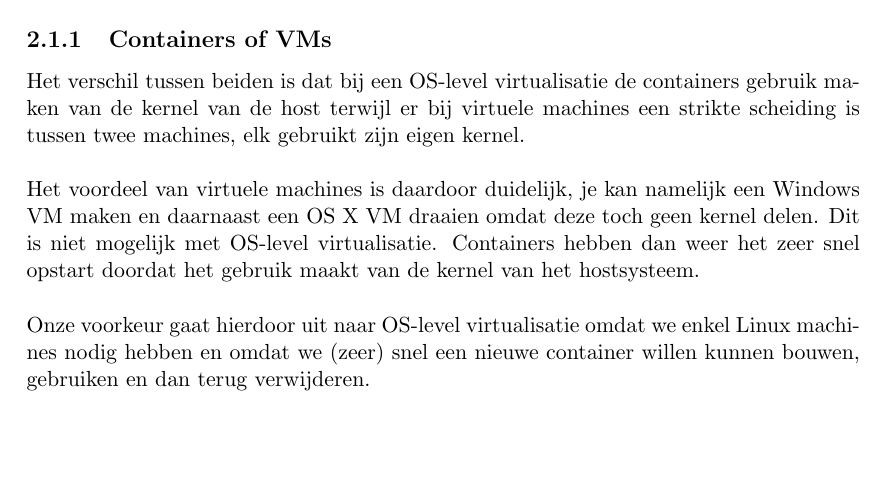
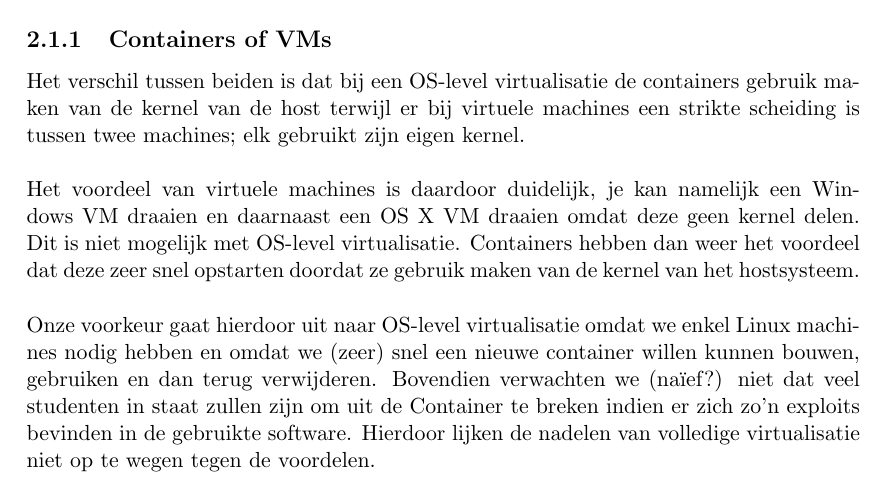
Before and after one commit to adriaandens/Eindwerk-Verslag, a LaTeX document (verslag.tex, which reads problemen/checker.tex): part of page 4 of 6, cut so that both start at the same text, the shorter picture padded with empty space. Compiled offline with pdfLaTeX.

Commit message:
Wat bijgeschreven, wat aangepast

```diff
--- a/problemen/checker.tex
+++ b/problemen/checker.tex
@@ -3,11 +3,11 @@ Voor de oefeningen over exploits in gecompileerde programma's willen we nakijken
 De vraag is natuurlijk hoe je dit veilig kunt doen. De student kan immers schrijven wat hij wil in het programma dat hij uploadt. Oplossingen hiervor zijn \emph{Operating System level Virtualization} of Containers en volledige virtualisatie of Virtuele Machines.
 
 \subsection{Containers of VMs}
-Het verschil tussen beiden is dat bij een OS-level virtualisatie de containers gebruik maken van de kernel van de host terwijl er bij virtuele machines een strikte scheiding is tussen twee machines, elk gebruikt zijn eigen kernel.\\
+Het verschil tussen beiden is dat bij een OS-level virtualisatie de containers gebruik maken van de kernel van de host terwijl er bij virtuele machines een strikte scheiding is tussen twee machines; elk gebruikt zijn eigen kernel.\\
 \\
-Het voordeel van virtuele machines is daardoor duidelijk, je kan namelijk een Windows VM maken en daarnaast een OS X VM draaien omdat deze toch geen kernel delen. Dit is niet mogelijk met OS-level virtualisatie. Containers hebben dan weer het zeer snel opstart doordat het gebruik maakt van de kernel van het hostsysteem.\\
+Het voordeel van virtuele machines is daardoor duidelijk, je kan namelijk een Windows VM draaien en daarnaast een OS X VM draaien omdat deze geen kernel delen. Dit is niet mogelijk met OS-level virtualisatie. Containers hebben dan weer het voordeel dat deze zeer snel opstarten doordat ze gebruik maken van de kernel van het hostsysteem.\\
 \\
-Onze voorkeur gaat hierdoor uit naar OS-level virtualisatie omdat we enkel Linux machines nodig hebben en omdat we (zeer) snel een nieuwe container willen kunnen bouwen, gebruiken en dan terug verwijderen.\\
+Onze voorkeur gaat hierdoor uit naar OS-level virtualisatie omdat we enkel Linux machines nodig hebben en omdat we (zeer) snel een nieuwe container willen kunnen bouwen, gebruiken en dan terug verwijderen. Bovendien verwachten we (na\"ief?) niet dat veel studenten in staat zullen zijn om uit de Container te breken indien er zich zo'n exploits bevinden in de gebruikte software. Hierdoor lijken de nadelen van volledige virtualisatie niet op te wegen tegen de voordelen.\\
 \\
 Er zijn enkele verschillende praktische implementaties van OS-level virtualisatie, ik bespreek hieronder de meest relevante voor onze probleemstelling. Chroots worden bijvoorbeeld niet besproken omdat je hiermee geen limitaties kunt opleggen voor geheugen- en cpugebruik.
 \begin{description}
```
Also changed, not shown: verslag.pdf.
